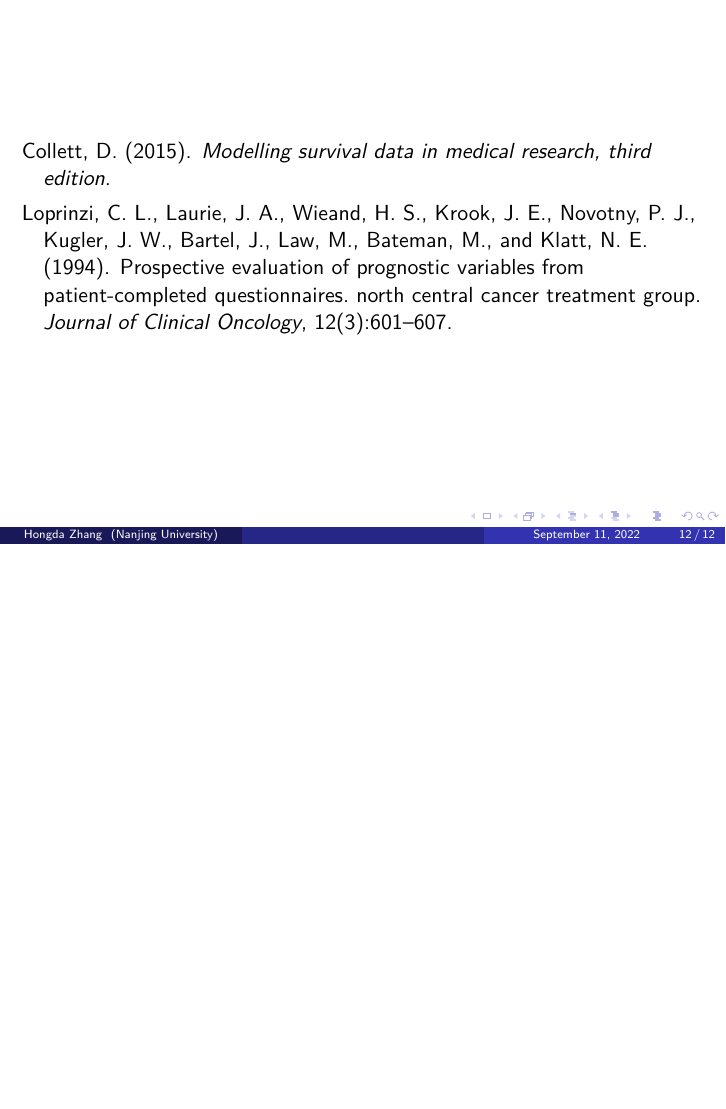
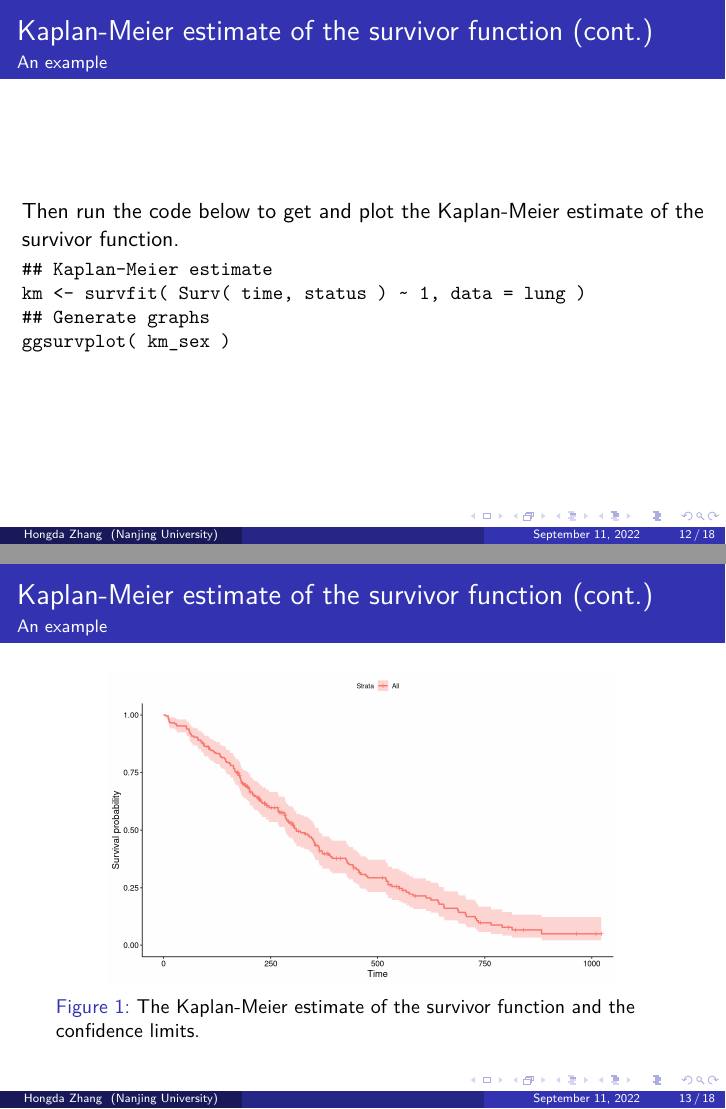
Before and after one commit to HongdaZ/survival, LaTeX slides (survival.tex): page 12 of 12 before the commit and pages 12 and 13 of 18 after it, the two joined at a grey line, the shorter picture padded with empty space. Compiled offline with pdfLaTeX.

Commit message:
up to estimation of density function

```diff
--- a/survival.tex
+++ b/survival.tex
@@ -268,3 +268,30 @@ meal.cal:  Calories consumed at meals
 wt.loss:   Weight loss in last six months (pounds)
 		\end{Verbatim}
 	\end{frame}
+	\begin{frame}[fragile]
+		\frametitle{Kaplan-Meier estimate of the survivor function (cont.)}
+		\framesubtitle{An example}
+		Then run the code below to get and plot the Kaplan-Meier estimate of the survivor function.
+		\begin{Verbatim}[fontsize=\small]
+## Kaplan-Meier estimate
+km <- survfit( Surv( time, status ) ~ 1, data = lung )
+## Generate graphs
+ggsurvplot( km_sex )
+		\end{Verbatim}
+	\end{frame}
+
+	\begin{frame}
+		\frametitle{Kaplan-Meier estimate of the survivor function (cont.)}
+		\framesubtitle{An example}
+
+		\begin{figure}[H]
+			\centering
+			\includegraphics[scale=.33]{km_curve}
+			\caption{The Kaplan-Meier estimate of the survivor function and the confidence limits.}
+			\label{fig:km}
+		\end{figure}
+	\end{frame}
+
+	\begin{frame}
+		\frametitle{Kaplan-Meier estimate of the survivor function (cont.)}
+		\framesubtitle{Hazard function}
@@ -270,0 +306 @@ wt.loss:   Weight loss in last six months (pounds)
+		\frametitle{Kaplan-Meier estimate of the survivor function (cont.)}
@@ -270,0 +313 @@ wt.loss:   Weight loss in last six months (pounds)
+		\frametitle{Kaplan-Meier estimate of the survivor function (cont.)}
@@ -270,0 +325,2 @@ wt.loss:   Weight loss in last six months (pounds)
+		\frametitle{Kaplan-Meier estimate of the survivor function (cont.)}
+		\framesubtitle{Estimating the density function}
```
Also changed, not shown: survival.tex (34 more changed lines), 3 other files.
